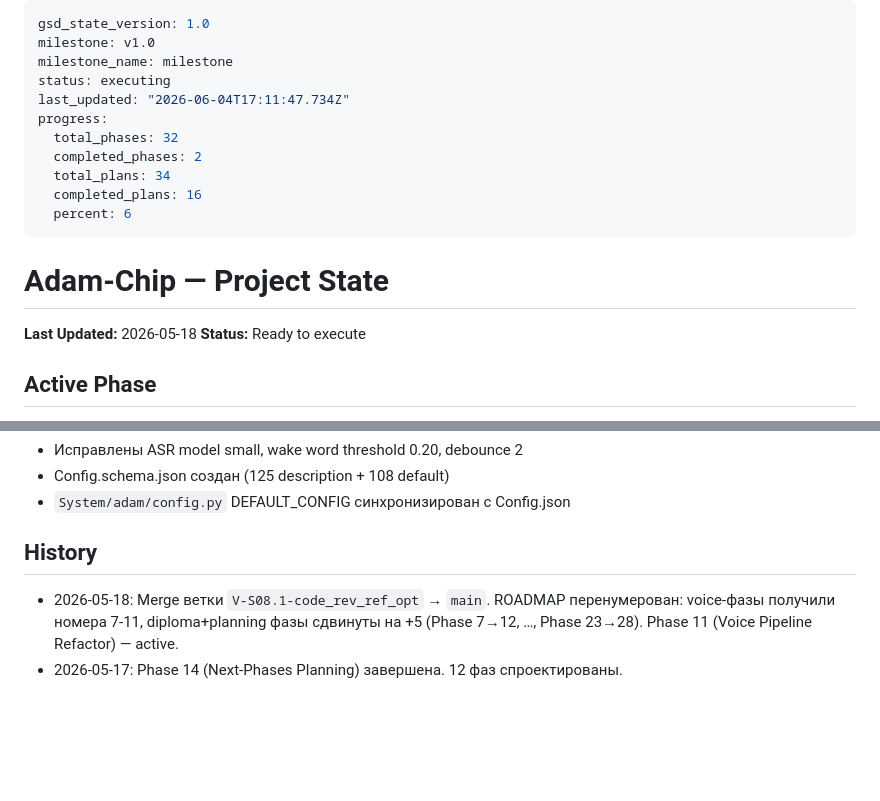
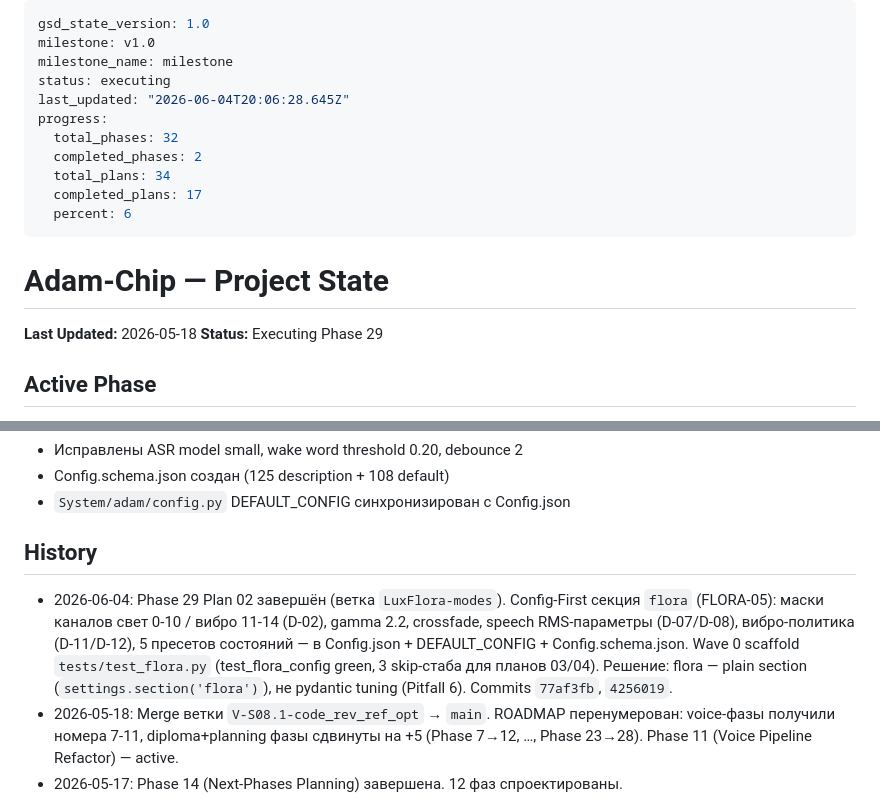
Before and after one commit to 7teenzzz/Adam-Chip, a Markdown page: .planning/STATE.md, 2 parts joined by grey strips. Rendered like a GitHub page; blank space fills up the shorter version.

Commit message:
docs(29-02): complete Config-First flora section plan
- 29-02-SUMMARY.md (FLORA-05 delivered: flora config section + schema + Wave 0 test scaffold)
- STATE.md: history entry + completed_plans 17
- ROADMAP.md: plan progress (1/4 summaries for phase 29)

```diff
--- a/.planning/STATE.md
+++ b/.planning/STATE.md
@@ -3,19 +3,19 @@ gsd_state_version: 1.0
 milestone: v1.0
 milestone_name: milestone
 status: executing
-last_updated: "2026-06-04T17:11:47.734Z"
+last_updated: "2026-06-04T20:06:28.645Z"
 progress:
   total_phases: 32
   completed_phases: 2
   total_plans: 34
-  completed_plans: 16
+  completed_plans: 17
   percent: 6
 ---
 
 # Adam-Chip — Project State
 
 **Last Updated:** 2026-05-18
-**Status:** Ready to execute
+**Status:** Executing Phase 29
 
 ## Active Phase
 
@@ -161,6 +161,7 @@ Source: [phases/11-voice-pipeline-refactor/REVIEW.md](phases/11-voice-pipeline-r
 
 ## History
 
+- 2026-06-04: Phase 29 Plan 02 завершён (ветка `LuxFlora-modes`). Config-First секция `flora` (FLORA-05): маски каналов свет 0-10 / вибро 11-14 (D-02), gamma 2.2, crossfade, speech RMS-параметры (D-07/D-08), вибро-политика (D-11/D-12), 5 пресетов состояний — в Config.json + DEFAULT_CONFIG + Config.schema.json. Wave 0 scaffold `tests/test_flora.py` (test_flora_config green, 3 skip-стаба для планов 03/04). Решение: flora — plain section (`settings.section('flora')`), не pydantic tuning (Pitfall 6). Commits `77af3fb`, `4256019`.
 - 2026-05-18: Merge ветки `V-S08.1-code_rev_ref_opt` → `main`. ROADMAP перенумерован: voice-фазы получили номера 7-11, diploma+planning фазы сдвинуты на +5 (Phase 7→12, …, Phase 23→28). Phase 11 (Voice Pipeline Refactor) — active.
 - 2026-05-17: Phase 14 (Next-Phases Planning) завершена. 12 фаз спроектированы.
 - 2026-05-17: Phase 13 (Theory-Code Verification) завершена. 48 терминов через 3 графа.
```
Also changed, not shown: .planning/ROADMAP.md (+2 -2 lines), 1 other file.
